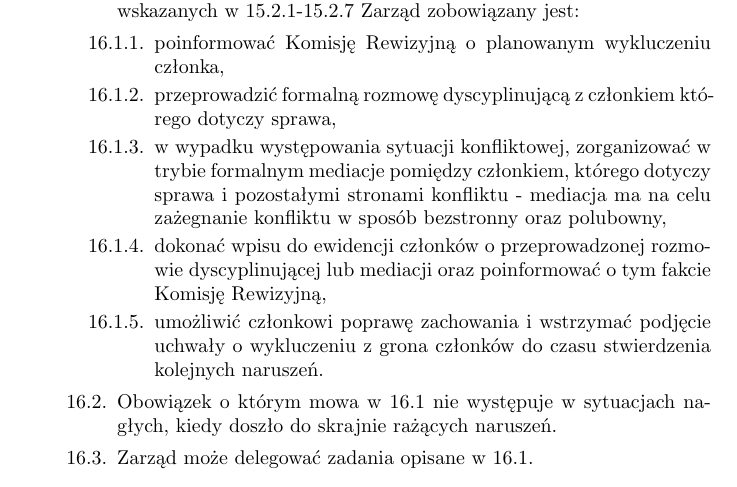
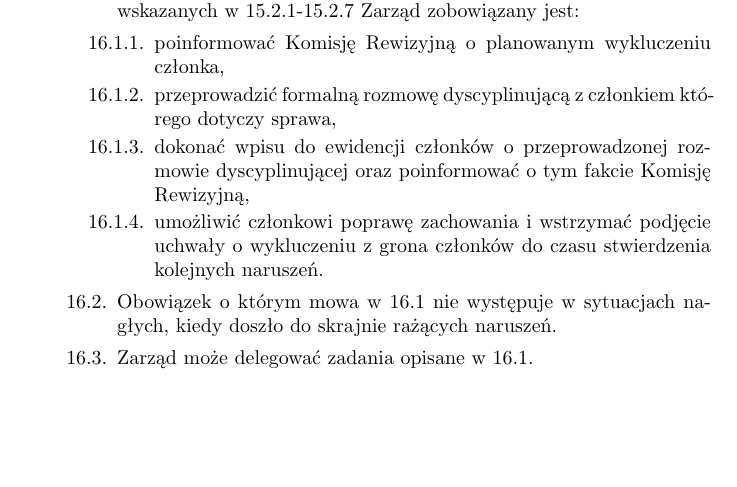
Before and after one commit to HackerspaceWroclaw/Documents, a LaTeX document (statut/Statut HSWro.tex): part of page 4 of 10, cut so that both start at the same text, the shorter picture padded with empty space. Compiled offline with pdfLaTeX.

Commit message:
statut.tex: wykreślenie mediacji

```diff
--- a/statut/Statut HSWro.tex
+++ b/statut/Statut HSWro.tex
@@ -107,8 +107,7 @@
         \begin{enumerate}
           \item poinformować Komisję Rewizyjną o planowanym wykluczeniu członka,
           \item przeprowadzić formalną rozmowę dyscyplinującą z członkiem którego dotyczy sprawa,
-          \item w wypadku występowania sytuacji konfliktowej, zorganizować w trybie formalnym mediacje pomiędzy członkiem, którego dotyczy sprawa i pozostałymi stronami konfliktu - mediacja ma na celu zażegnanie konfliktu w sposób bezstronny oraz polubowny,
-          \item dokonać wpisu do ewidencji członków o przeprowadzonej rozmowie dyscyplinującej lub mediacji oraz poinformować o tym fakcie Komisję Rewizyjną,
+          \item dokonać wpisu do ewidencji członków o przeprowadzonej rozmowie dyscyplinującej oraz poinformować o tym fakcie Komisję Rewizyjną,
           \item umożliwić członkowi poprawę zachowania i wstrzymać podjęcie uchwały o wykluczeniu z grona członków do czasu stwierdzenia kolejnych naruszeń.
         \end{enumerate}
         \item Obowiązek o którym mowa w \ref{przed-usunieciem-czlonka} nie występuje w sytuacjach nagłych, kiedy doszło do skrajnie rażących naruszeń.
```
